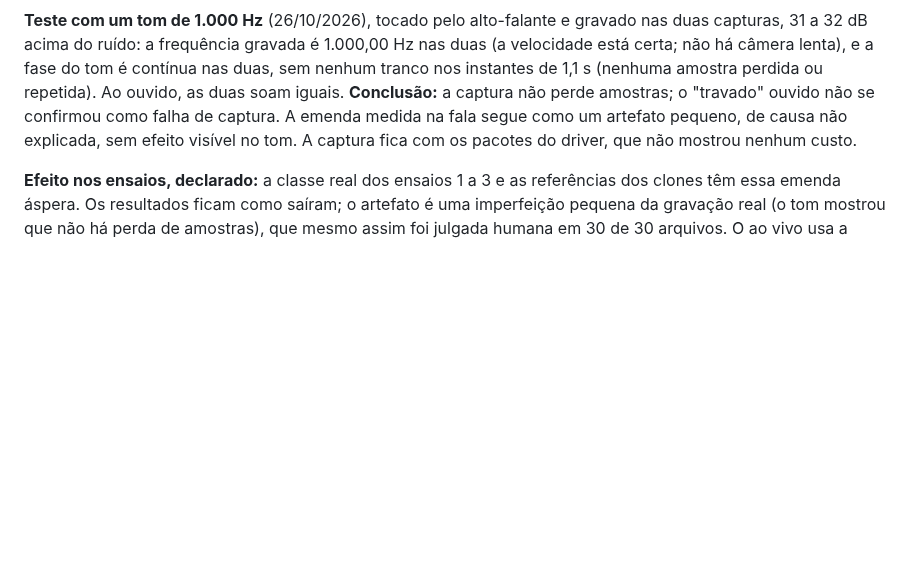
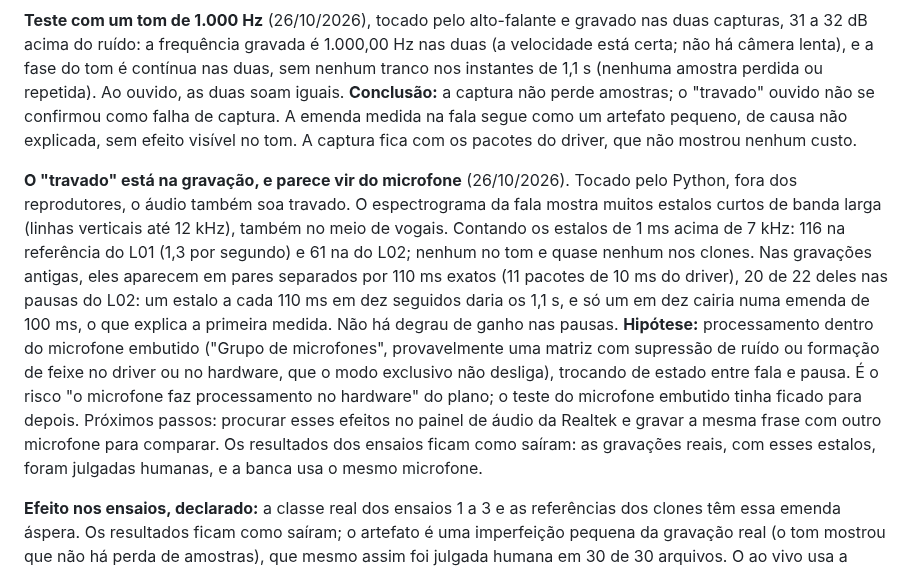
Before and after one commit to bert-0/DeepFakeAudioDetec, a Markdown page: ml/docs/RESUMO_TCC.md, the part around the change. Drawn GitHub-style; blank space fills up the shorter version.

Commit message:
Registra os estalos do microfone embutido: pares a 110 ms, quase todos nas pausas
O audio soa travado tambem fora dos reprodutores; os estalos de banda larga aparecem nas gravacoes reais, nao no tom nem nos clones. Hipotese: supressao de ruido ou formacao de feixe dentro do microfone, que o modo exclusivo nao desliga (RESUMO_TCC 10.2.16).

Co-Authored-By: Claude Opus 5.5 <noreply@anthropic.com>

```diff
--- a/ml/docs/RESUMO_TCC.md
+++ b/ml/docs/RESUMO_TCC.md
@@ -2337,6 +2337,25 @@ emenda medida na fala segue como um artefato pequeno, de causa não explicada,
 sem efeito visível no tom. A captura fica com os pacotes do driver, que não
 mostrou nenhum custo.
 
+**O "travado" está na gravação, e parece vir do microfone** (26/10/2026). Tocado
+pelo Python, fora dos reprodutores, o áudio também soa travado. O espectrograma
+da fala mostra muitos estalos curtos de banda larga (linhas verticais até 12 kHz),
+também no meio de vogais. Contando os estalos de 1 ms acima de 7 kHz: 116 na
+referência do L01 (1,3 por segundo) e 61 na do L02; nenhum no tom e quase nenhum
+nos clones. Nas gravações antigas, eles aparecem em pares separados por 110 ms
+exatos (11 pacotes de 10 ms do driver), 20 de 22 deles nas pausas do L02: um
+estalo a cada 110 ms em dez seguidos daria os 1,1 s, e só um em dez cairia numa
+emenda de 100 ms, o que explica a primeira medida. Não há degrau de ganho nas
+pausas. **Hipótese:** processamento dentro do microfone embutido ("Grupo de
+microfones", provavelmente uma matriz com supressão de ruído ou formação de
+feixe no driver ou no hardware, que o modo exclusivo não desliga), trocando de
+estado entre fala e pausa. É o risco "o microfone faz processamento no hardware"
+do plano; o teste do microfone embutido tinha ficado para depois. Próximos
+passos: procurar esses efeitos no painel de áudio da Realtek e gravar a mesma
+frase com outro microfone para comparar. Os resultados dos ensaios ficam como
+saíram: as gravações reais, com esses estalos, foram julgadas humanas, e a banca
+usa o mesmo microfone.
+
 **Efeito nos ensaios, declarado:** a classe real dos ensaios 1 a 3 e as
 referências dos clones têm essa emenda áspera. Os resultados ficam como saíram;
 o artefato é uma imperfeição pequena da gravação real (o tom mostrou que não
```
